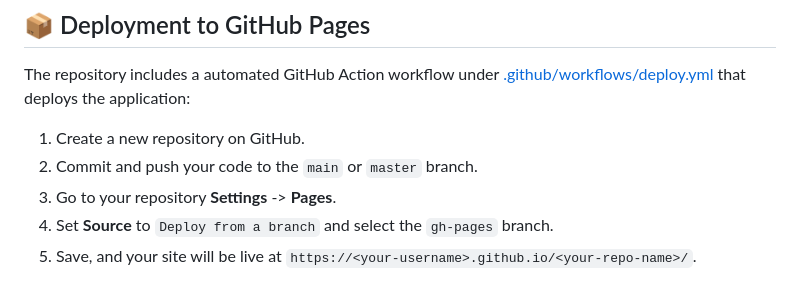
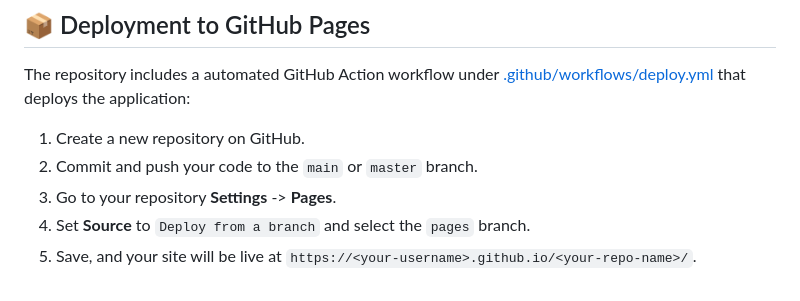
Before and after one commit to karan942006/AiTutorHub, a Markdown page: README.md, the part around the change. Rendered like a GitHub page.

Commit message:
Deploying to gh-pages from @ karan942006/AiTutorHub@efdbad2fbab15a567532d2a9911ba571a57a4150 🚀

```diff
--- a/README.md
+++ b/README.md
@@ -53,5 +53,5 @@ The repository includes a automated GitHub Action workflow under [.github/workfl
 1. Create a new repository on GitHub.
 2. Commit and push your code to the `main` or `master` branch.
 3. Go to your repository **Settings** -> **Pages**.
-4. Set **Source** to `Deploy from a branch` and select the `gh-pages` branch.
+4. Set **Source** to `Deploy from a branch` and select the `pages` branch.
 5. Save, and your site will be live at `https://<your-username>.github.io/<your-repo-name>/`.
```
